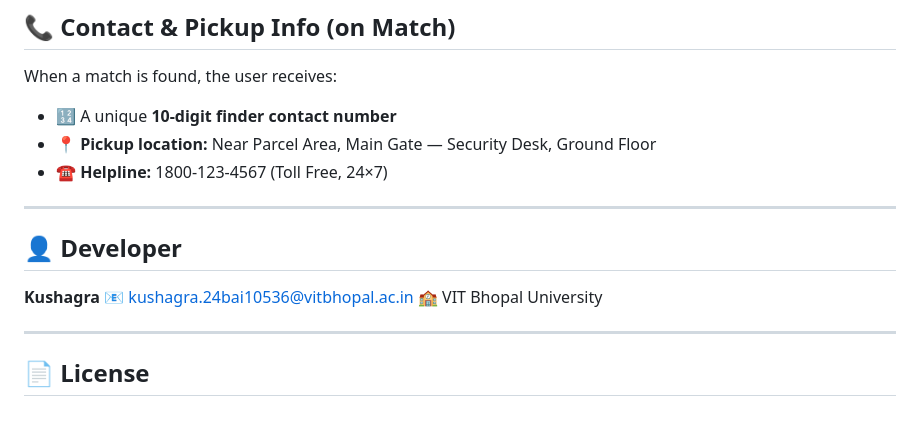
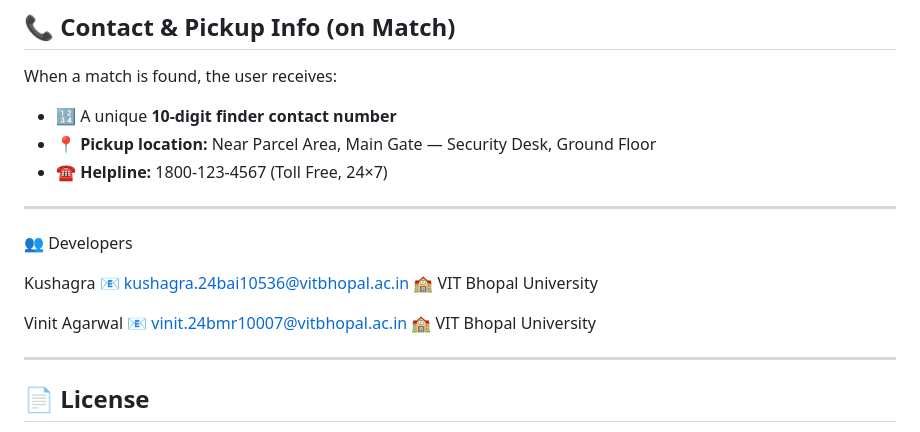
Before and after one commit to kushagra24bai10536-rgb/traceback-portal, a Markdown page: README.md, the part around the change. Rendered like a GitHub page.

```diff
--- a/README .md
+++ b/README.md
@@ -84,10 +84,14 @@ When a match is found, the user receives:
 
 ---
 
-## 👤 Developer
+👥 Developers
 
-**Kushagra**
+Kushagra
 📧 kushagra.24bai10536@vitbhopal.ac.in
+🏫 VIT Bhopal University
+
+Vinit Agarwal
+📧 vinit.24bmr10007@vitbhopal.ac.in
 🏫 VIT Bhopal University
 
 ---
```
